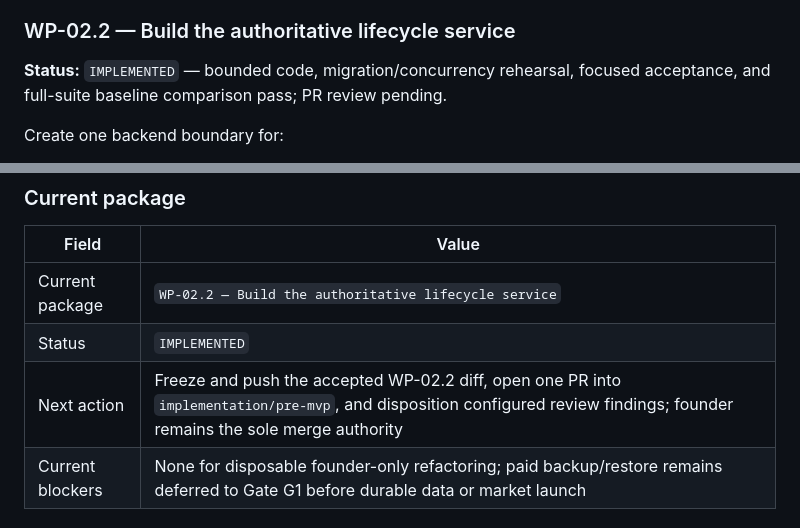
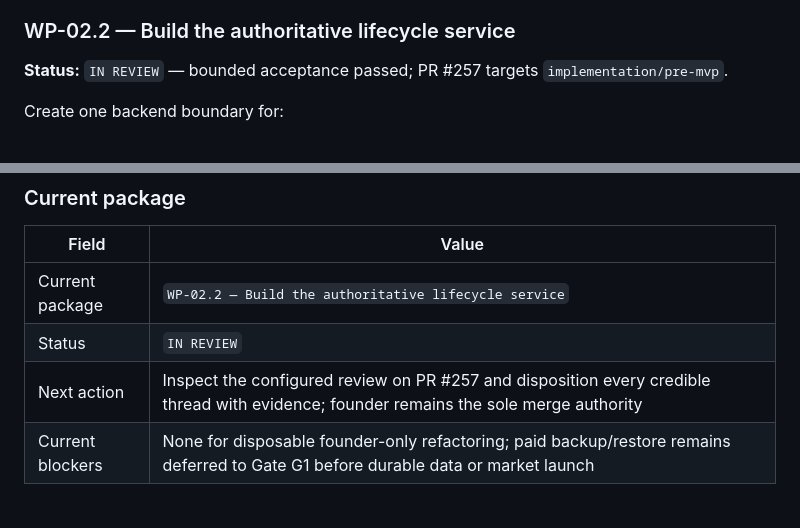
Before and after one commit to baracuda3612/Love-Yourself-AI-Caring-Bot, a Markdown page: docs/implementation/pre_mvp_implementation_roadmap.md, 2 parts joined by grey strips. Drawn GitHub-style.

Commit message:
docs: record WP-02.2 pull request

```diff
--- a/docs/implementation/pre_mvp_implementation_roadmap.md
+++ b/docs/implementation/pre_mvp_implementation_roadmap.md
@@ -703,8 +703,8 @@ Remove as complete subsystems, not isolated symbols:
 
 ### WP-02.2 — Build the authoritative lifecycle service
 
-**Status:** `IMPLEMENTED` — bounded code, migration/concurrency rehearsal,
-focused acceptance, and full-suite baseline comparison pass; PR review pending.
+**Status:** `IN REVIEW` — bounded acceptance passed; PR #257 targets
+`implementation/pre-mvp`.
 
 Create one backend boundary for:
 
@@ -1595,8 +1595,8 @@ block exit gate passes.
 | Field | Value |
 |---|---|
 | Current package | `WP-02.2 — Build the authoritative lifecycle service` |
-| Status | `IMPLEMENTED` |
-| Next action | Freeze and push the accepted WP-02.2 diff, open one PR into `implementation/pre-mvp`, and disposition configured review findings; founder remains the sole merge authority |
+| Status | `IN REVIEW` |
+| Next action | Inspect the configured review on PR #257 and disposition every credible thread with evidence; founder remains the sole merge authority |
 | Current blockers | None for disposable founder-only refactoring; paid backup/restore remains deferred to Gate G1 before durable data or market launch |
 
 ### Private founder log
```
Also changed, not shown: 1 other file.
